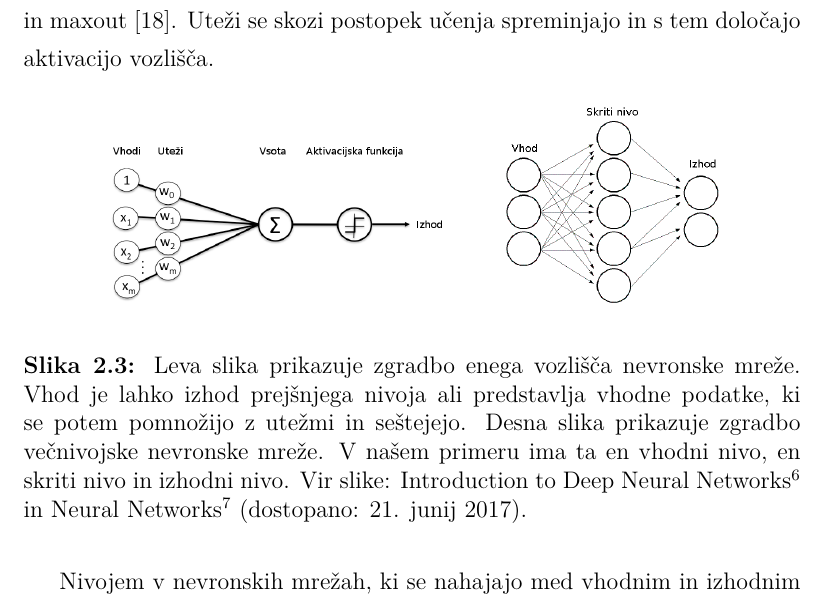
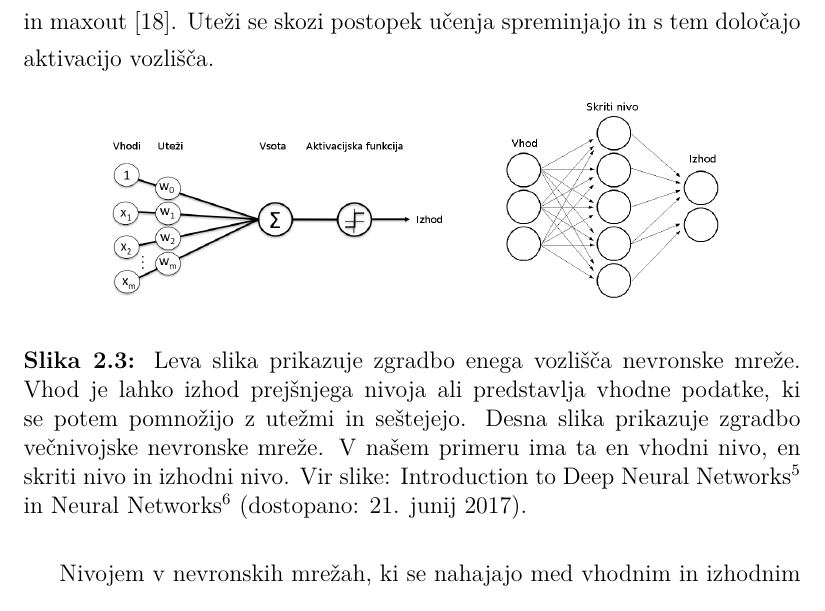
Before and after one commit to PrimozGodec/MasterThesis, a LaTeX thesis (primoz_godec_colorization.tex): part of page 23 of 83, cut so that both start at the same text. Compiled offline with XeLaTeX; a missing font is replaced by an installed copy or a similar font.

Commit message:
Double footnote fixed

```diff
--- a/primoz_godec_colorization.tex
+++ b/primoz_godec_colorization.tex
@@ -231,7 +231,7 @@ Nevronska mreža je funkcija $f(\vec{x})$, ki preslika vhod $\vec{x}$ v izhod $\
 \includegraphics[width=7cm]{node_structure}
 \includegraphics[width=4cm]{nn_structure}
 \end{center}
-\caption{Leva slika prikazuje zgradbo enega vozlišča nevronske mreže. Vhod je lahko izhod prejšnjega nivoja ali predstavlja vhodne podatke, ki se potem pomnožijo z utežmi in seštejejo. Desna slika prikazuje zgradbo večnivojske nevronske mreže. V našem primeru ima ta en vhodni nivo, en skriti nivo in izhodni nivo. Vir slike: Introduction to Deep Neural Networks\protect\footnotemark{} in Neural Networks\protect\footnotemark{} (dostopano: 21. junij 2017).}
+\caption{Leva slika prikazuje zgradbo enega vozlišča nevronske mreže. Vhod je lahko izhod prejšnjega nivoja ali predstavlja vhodne podatke, ki se potem pomnožijo z utežmi in seštejejo. Desna slika prikazuje zgradbo večnivojske nevronske mreže. V našem primeru ima ta en vhodni nivo, en skriti nivo in izhodni nivo. Vir slike: Introduction to Deep Neural Networks\protect\footnoteref{note1} in Neural Networks\protect\footnotemark{} (dostopano: 21. junij 2017).}
 \label{im:nn-structure}
 \end{figure}
 
```
Also changed, not shown: primoz_godec_colorization.tex (4 more changed lines).
